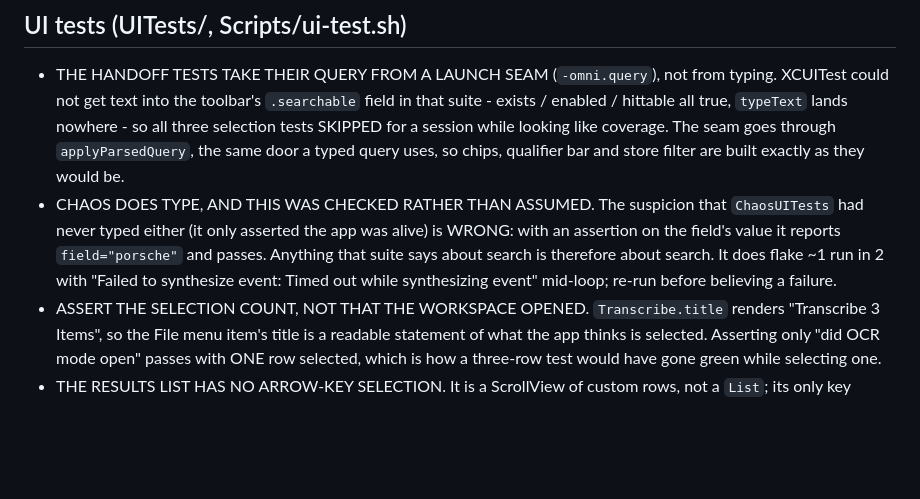
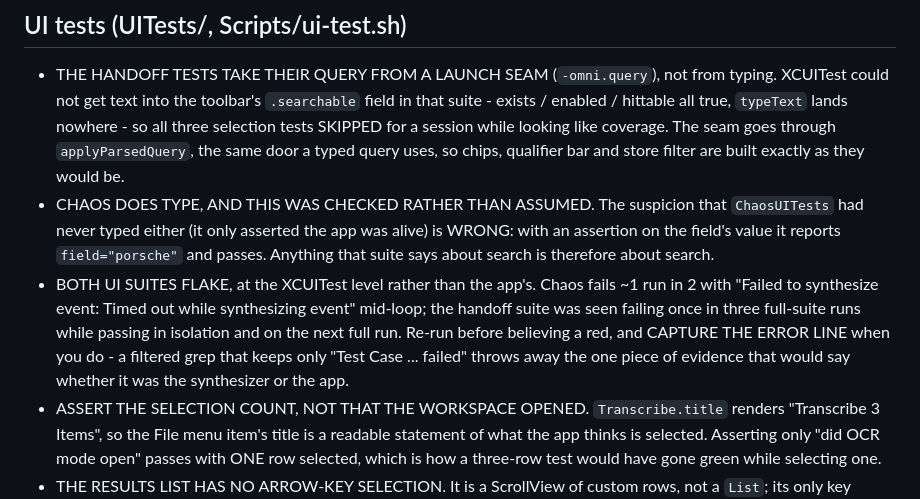
Before and after one commit to hanxiao/omni-macos, a Markdown page: CLAUDE.md, the part around the change. GitHub-like rendering; blank space fills up the shorter version.

Commit message:
notes: both UI suites flake at the XCUITest level
Chaos fails about one run in two with "Failed to synthesize event"; the handoff
suite failed once in three full-suite runs and passed in isolation and on the
next full run. Neither reproduces as an app fault. Worth writing down with the
lesson attached: a grep that keeps only "Test Case ... failed" discards the
error line, which is the one piece of evidence that says whether it was the
event synthesizer or the app.

Co-Authored-By: Claude Opus 5 (1M context) <noreply@anthropic.com>
Claude-Session: https://claude.ai/code/session_01RZFeVXi5uTrRDerqxGxe6i

```diff
--- a/CLAUDE.md
+++ b/CLAUDE.md
@@ -1771,8 +1771,13 @@ fragment appended to the default contradicts rules the default has already given
 - CHAOS DOES TYPE, AND THIS WAS CHECKED RATHER THAN ASSUMED. The suspicion that `ChaosUITests` had
   never typed either (it only asserted the app was alive) is WRONG: with an assertion on the
   field's value it reports `field="porsche"` and passes. Anything that suite says about search is
-  therefore about search. It does flake ~1 run in 2 with "Failed to synthesize event: Timed out
-  while synthesizing event" mid-loop; re-run before believing a failure.
+  therefore about search.
+- BOTH UI SUITES FLAKE, at the XCUITest level rather than the app's. Chaos fails ~1 run in 2 with
+  "Failed to synthesize event: Timed out while synthesizing event" mid-loop; the handoff suite was
+  seen failing once in three full-suite runs while passing in isolation and on the next full run.
+  Re-run before believing a red, and CAPTURE THE ERROR LINE when you do - a filtered grep that
+  keeps only "Test Case ... failed" throws away the one piece of evidence that would say whether it
+  was the synthesizer or the app.
 - ASSERT THE SELECTION COUNT, NOT THAT THE WORKSPACE OPENED. `Transcribe.title` renders
   "Transcribe 3 Items", so the File menu item's title is a readable statement of what the app
   thinks is selected. Asserting only "did OCR mode open" passes with ONE row selected, which is how
```
